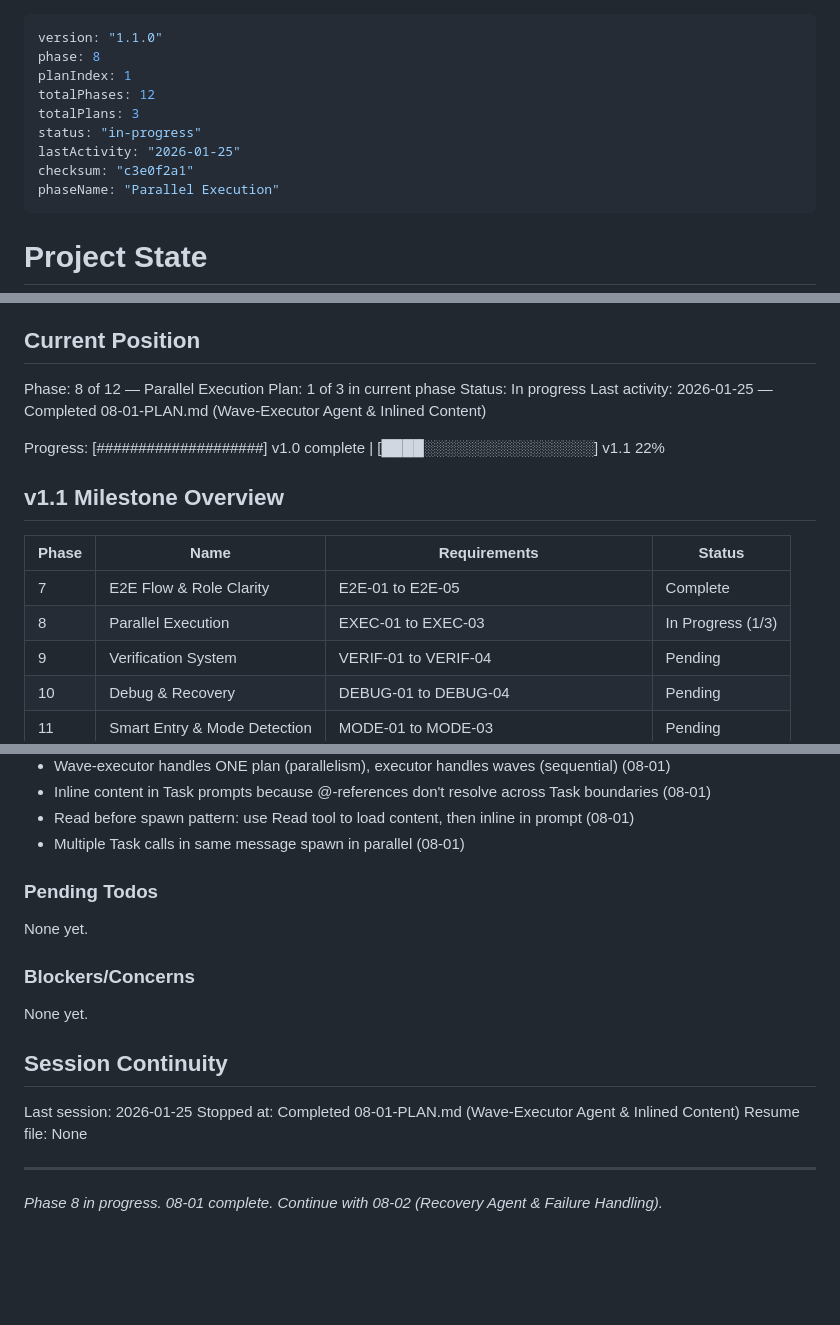
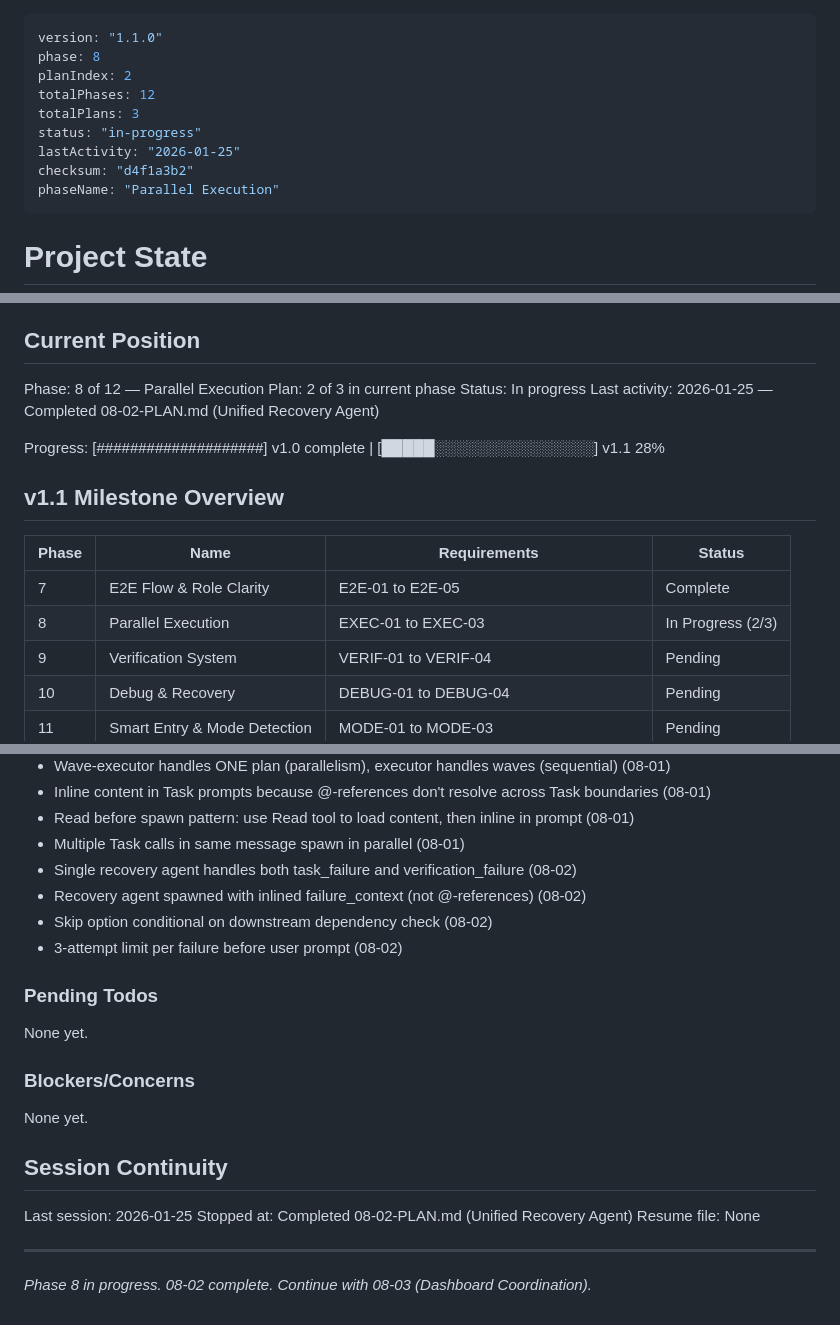
Before and after one commit to boldprojekte/arios-framework, a Markdown page: .planning/STATE.md, 3 parts joined by grey strips. GitHub-like rendering; blank space fills up the shorter version.

Commit message:
docs(08-02): complete unified recovery agent plan
Tasks completed: 2/2
- Create unified recovery agent prompt
- Update orchestrator failure handling with recovery agent

SUMMARY: .planning/phases/08-parallel-execution/08-02-SUMMARY.md

```diff
--- a/.planning/STATE.md
+++ b/.planning/STATE.md
@@ -1,12 +1,12 @@
 ---
 version: "1.1.0"
 phase: 8
-planIndex: 1
+planIndex: 2
 totalPhases: 12
 totalPlans: 3
 status: "in-progress"
 lastActivity: "2026-01-25"
-checksum: "c3e0f2a1"
+checksum: "d4f1a3b2"
 phaseName: "Parallel Execution"
 ---
 
@@ -22,18 +22,18 @@ See: .planning/PROJECT.md (updated 2026-01-25)
 ## Current Position
 
 Phase: 8 of 12 — Parallel Execution
-Plan: 1 of 3 in current phase
+Plan: 2 of 3 in current phase
 Status: In progress
-Last activity: 2026-01-25 — Completed 08-01-PLAN.md (Wave-Executor Agent & Inlined Content)
+Last activity: 2026-01-25 — Completed 08-02-PLAN.md (Unified Recovery Agent)
 
-Progress: [####################] v1.0 complete | [████░░░░░░░░░░░░░░░░] v1.1 22%
+Progress: [####################] v1.0 complete | [█████░░░░░░░░░░░░░░░] v1.1 28%
 
 ## v1.1 Milestone Overview
 
 | Phase | Name | Requirements | Status |
 |-------|------|--------------|--------|
 | 7 | E2E Flow & Role Clarity | E2E-01 to E2E-05 | Complete |
-| 8 | Parallel Execution | EXEC-01 to EXEC-03 | In Progress (1/3) |
+| 8 | Parallel Execution | EXEC-01 to EXEC-03 | In Progress (2/3) |
 | 9 | Verification System | VERIF-01 to VERIF-04 | Pending |
 | 10 | Debug & Recovery | DEBUG-01 to DEBUG-04 | Pending |
 | 11 | Smart Entry & Mode Detection | MODE-01 to MODE-03 | Pending |
@@ -161,6 +161,10 @@ Recent decisions affecting current work:
 - Inline content in Task prompts because @-references don't resolve across Task boundaries (08-01)
 - Read before spawn pattern: use Read tool to load content, then inline in prompt (08-01)
 - Multiple Task calls in same message spawn in parallel (08-01)
+- Single recovery agent handles both task_failure and verification_failure (08-02)
+- Recovery agent spawned with inlined failure_context (not @-references) (08-02)
+- Skip option conditional on downstream dependency check (08-02)
+- 3-attempt limit per failure before user prompt (08-02)
 
 ### Pending Todos
 
@@ -173,8 +177,8 @@ None yet.
 ## Session Continuity
 
 Last session: 2026-01-25
-Stopped at: Completed 08-01-PLAN.md (Wave-Executor Agent & Inlined Content)
+Stopped at: Completed 08-02-PLAN.md (Unified Recovery Agent)
 Resume file: None
 
 ---
-*Phase 8 in progress. 08-01 complete. Continue with 08-02 (Recovery Agent & Failure Handling).*
+*Phase 8 in progress. 08-02 complete. Continue with 08-03 (Dashboard Coordination).*
```
Also changed, not shown: 1 other file.
